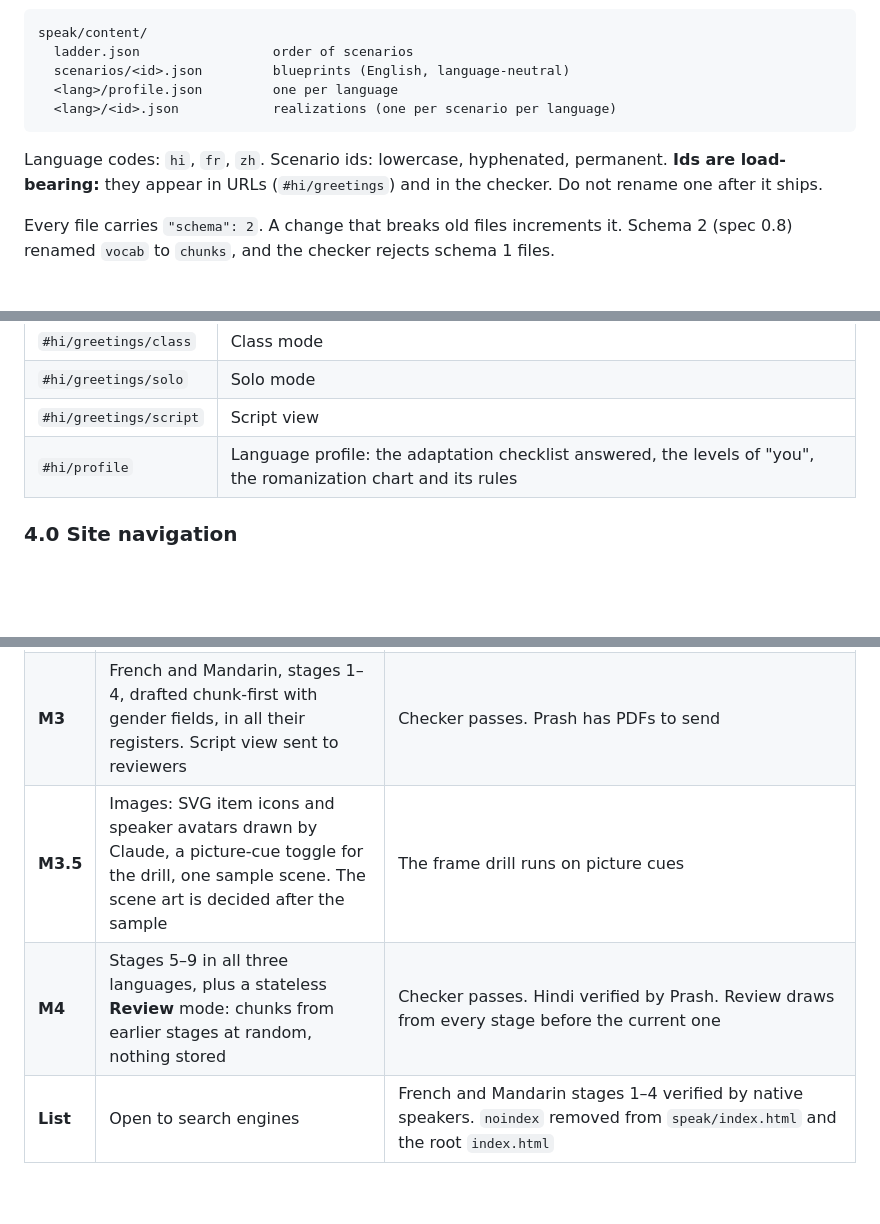
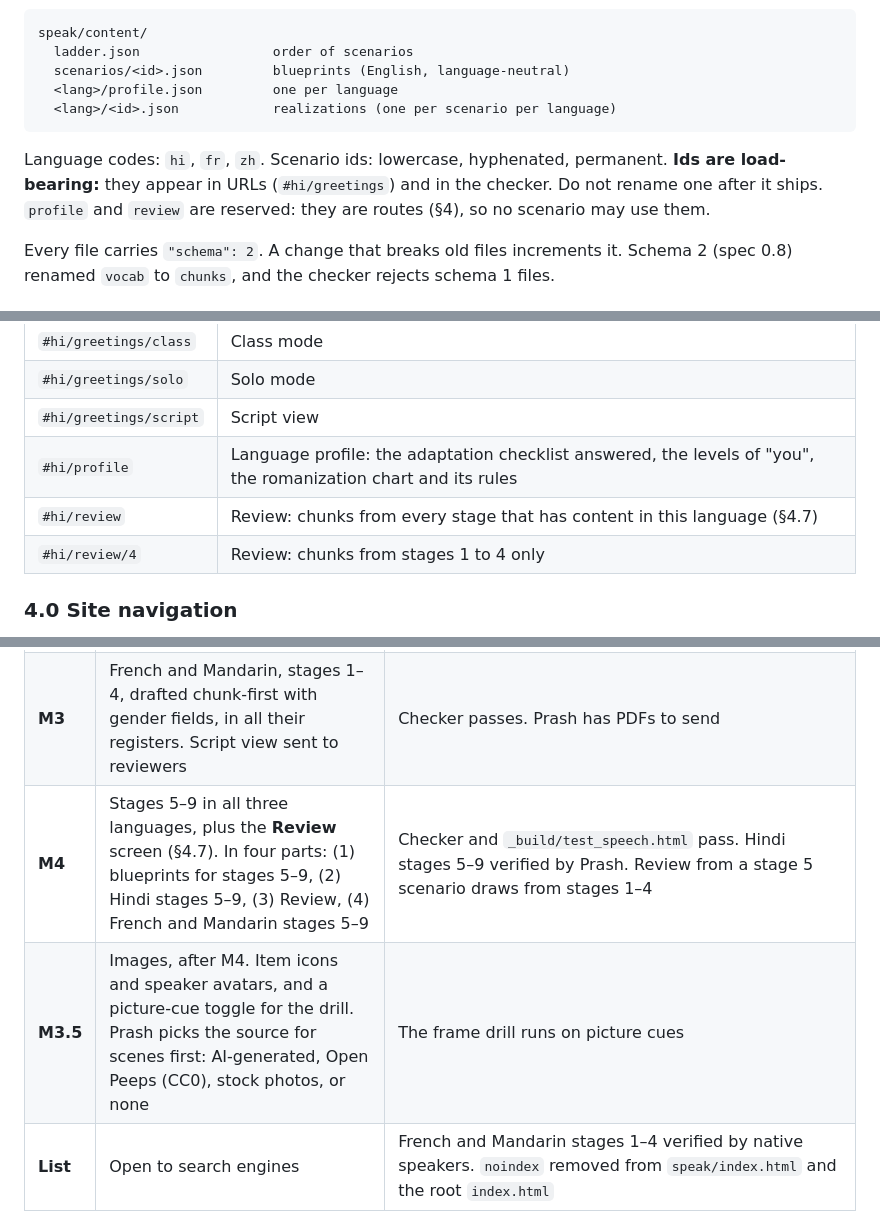
Before and after one commit to CoachPrash/CoachPrash.github.io, a Markdown page: _project/sites/speak-spec.md, 3 parts joined by grey strips. Rendered like a GitHub page; blank space fills up the shorter version.

````diff
--- a/_project/sites/speak-spec.md
+++ b/_project/sites/speak-spec.md
@@ -173,7 +180,7 @@ speak/content/
   <lang>/<id>.json            realizations (one per scenario per language)
 ```
 
-Language codes: `hi`, `fr`, `zh`. Scenario ids: lowercase, hyphenated, permanent. **Ids are load-bearing:** they appear in URLs (`#hi/greetings`) and in the checker. Do not rename one after it ships.
+Language codes: `hi`, `fr`, `zh`. Scenario ids: lowercase, hyphenated, permanent. **Ids are load-bearing:** they appear in URLs (`#hi/greetings`) and in the checker. Do not rename one after it ships. `profile` and `review` are reserved: they are routes (§4), so no scenario may use them.
 
 Every file carries `"schema": 2`. A change that breaks old files increments it. Schema 2 (spec 0.8) renamed `vocab` to `chunks`, and the checker rejects schema 1 files.
 
@@ -662,6 +669,8 @@ Routes are hash-based, so they work on GitHub Pages with no server rules:
 | `#hi/greetings/solo` | Solo mode |
 | `#hi/greetings/script` | Script view |
 | `#hi/profile` | Language profile: the adaptation checklist answered, the levels of "you", the romanization chart and its rules |
+| `#hi/review` | Review: chunks from every stage that has content in this language (§4.7) |
+| `#hi/review/4` | Review: chunks from stages 1 to 4 only |
 
 ### 4.0 Site navigation
 
@@ -929,8 +958,8 @@ Each milestone is shippable on its own, and the card stays parked throughout.
 | **M2** | Solo mode: recognition, matching, wrong-register detection, typed fallback | Each Hindi model line from stages 1–4 scores Good when spoken by Prash in Chrome, in its register. Saying the तुम form while आप is selected gives "Nearly — that was the तुम form". Typed romanization matches. In greetings free practice, saying "aap kaise hain" and "main Theek hoon" ticks both target phrases. `_build/test_speech.html` passes |
 | **M2.5** | Chunks and gender: the fields in §3.9 and §3.10, the class and solo steps, Hindi stages 1–4 rewritten chunk-first, French and Mandarin greetings brought into line, gender in the roster and solo, voice pickers, checker rules | Prash runs a Hindi class through all 8 steps. With genders set in the roster, where-from line 3 shows only the right form. In solo, the other gender's form gives Nearly with its message. Checker and `_build/test_speech.html` pass |
 | **M3** | French and Mandarin, stages 1–4, drafted chunk-first with gender fields, in all their registers. Script view sent to reviewers | Checker passes. Prash has PDFs to send |
-| **M3.5** | Images: SVG item icons and speaker avatars drawn by Claude, a picture-cue toggle for the drill, one sample scene. The scene art is decided after the sample | The frame drill runs on picture cues |
-| **M4** | Stages 5–9 in all three languages, plus a stateless **Review** mode: chunks from earlier stages at random, nothing stored | Checker passes. Hindi verified by Prash. Review draws from every stage before the current one |
+| **M4** | Stages 5–9 in all three languages, plus the **Review** screen (§4.7). In four parts: (1) blueprints for stages 5–9, (2) Hindi stages 5–9, (3) Review, (4) French and Mandarin stages 5–9 | Checker and `_build/test_speech.html` pass. Hindi stages 5–9 verified by Prash. Review from a stage 5 scenario draws from stages 1–4 |
+| **M3.5** | Images, after M4. Item icons and speaker avatars, and a picture-cue toggle for the drill. Prash picks the source for scenes first: AI-generated, Open Peeps (CC0), stock photos, or none | The frame drill runs on picture cues |
 | **List** | Open to search engines | French and Mandarin stages 1–4 verified by native speakers. `noindex` removed from `speak/index.html` and the root `index.html` |
 
 ---
````
Also changed, not shown: other parts of _project/sites/speak-spec.md (+31 -4 lines).
